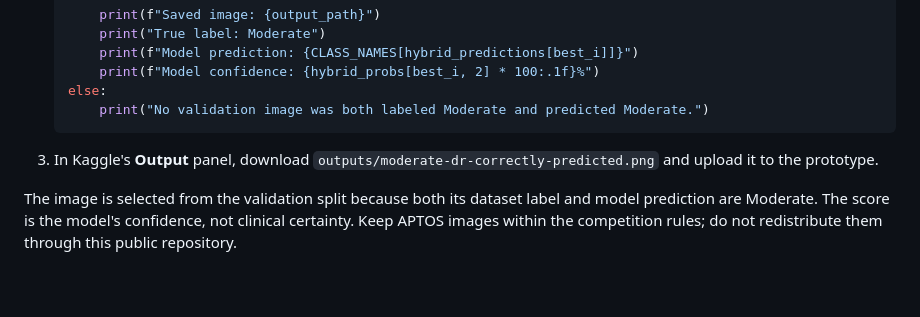
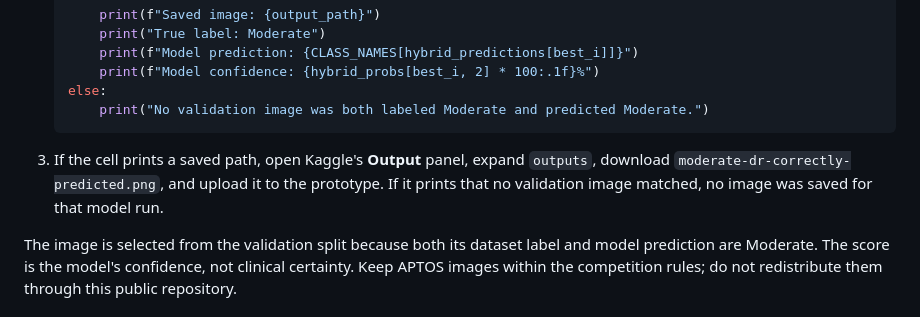
Before and after one commit to alexandretzy/Prototype-Thesis-1, a Markdown page: retinacheck-model/README.md, the part around the change. Rendered like a GitHub page; blank space fills up the shorter version.

Commit message:
Clarify conditional Moderate sample export

````diff
--- a/retinacheck-model/README.md
+++ b/retinacheck-model/README.md
@@ -116,7 +116,7 @@ The file `moderate-dr-correctly-predicted.png` can be generated from a labeled A
        print("No validation image was both labeled Moderate and predicted Moderate.")
    ```
 
-3. In Kaggle's **Output** panel, download `outputs/moderate-dr-correctly-predicted.png` and upload it to the prototype.
+3. If the cell prints a saved path, open Kaggle's **Output** panel, expand `outputs`, download `moderate-dr-correctly-predicted.png`, and upload it to the prototype. If it prints that no validation image matched, no image was saved for that model run.
 
 The image is selected from the validation split because both its dataset label and model prediction are Moderate. The score is the model's confidence, not clinical certainty. Keep APTOS images within the competition rules; do not redistribute them through this public repository.
 
````
Also changed, not shown: README.md (+1 -1 lines).
